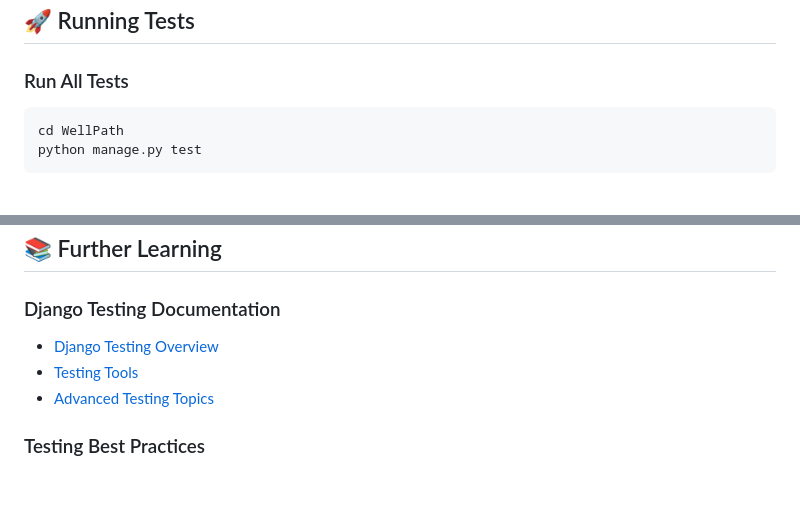
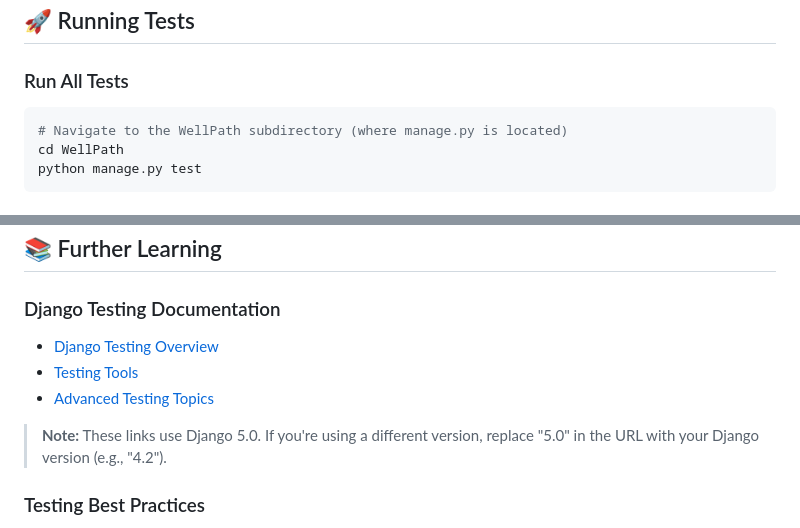
Before and after one commit to younglafire/Well-Path, a Markdown page: TESTING.md, 2 parts joined by grey strips. Drawn GitHub-style; blank space fills up the shorter version.

Commit message:
Fix documentation clarity issues from code review
Co-authored-by: younglafire <175018142+younglafire@users.noreply.github.com>

````diff
--- a/TESTING.md
+++ b/TESTING.md
@@ -65,6 +65,7 @@ Organization system for goals (categories and units).
 
 ### Run All Tests
 ```bash
+# Navigate to the WellPath subdirectory (where manage.py is located)
 cd WellPath
 python manage.py test
 ```
@@ -280,9 +281,11 @@ python manage.py test goals.tests.GoalModelTest.test_goal_creation --verbosity=2
 ## 📚 Further Learning
 
 ### Django Testing Documentation
-- [Django Testing Overview](https://docs.djangoproject.com/en/stable/topics/testing/)
-- [Testing Tools](https://docs.djangoproject.com/en/stable/topics/testing/tools/)
-- [Advanced Testing Topics](https://docs.djangoproject.com/en/stable/topics/testing/advanced/)
+- [Django Testing Overview](https://docs.djangoproject.com/en/5.0/topics/testing/)
+- [Testing Tools](https://docs.djangoproject.com/en/5.0/topics/testing/tools/)
+- [Advanced Testing Topics](https://docs.djangoproject.com/en/5.0/topics/testing/advanced/)
+
+> **Note:** These links use Django 5.0. If you're using a different version, replace "5.0" in the URL with your Django version (e.g., "4.2").
 
 ### Testing Best Practices
 - Write tests for new features before implementing them (TDD)
````
Also changed, not shown: README.md (+1 -0 lines).
